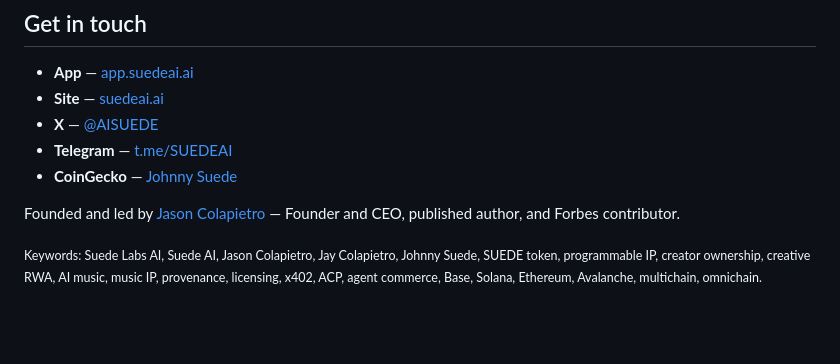
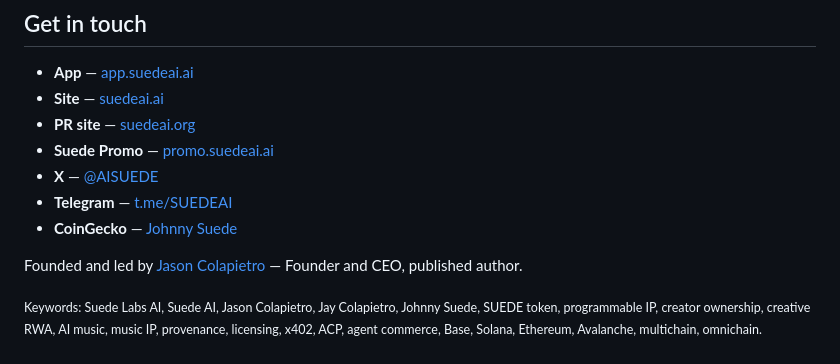
Before and after one commit to Suede-AI/Suede-AI, a Markdown page: README.md, the part around the change. GitHub-like rendering; blank space fills up the shorter version.

Commit message:
docs(profile): add PR site and Promo links, align founder claim set

```diff
--- a/README.md
+++ b/README.md
@@ -89,10 +89,12 @@ POST https://suede-ai-app.onrender.com/agents/commerce
 
 - **App** — [app.suedeai.ai](https://app.suedeai.ai)
 - **Site** — [suedeai.ai](https://suedeai.ai)
+- **PR site** — [suedeai.org](https://suedeai.org)
+- **Suede Promo** — [promo.suedeai.ai](https://promo.suedeai.ai)
 - **X** — [@AISUEDE](https://x.com/AISUEDE)
 - **Telegram** — [t.me/SUEDEAI](https://t.me/SUEDEAI)
 - **CoinGecko** — [Johnny Suede](https://www.coingecko.com/en/coins/johnny-suede)
 
-Founded and led by [Jason Colapietro](https://github.com/JasonColapietro) — Founder and CEO, published author, and Forbes contributor.
+Founded and led by [Jason Colapietro](https://github.com/JasonColapietro) — Founder and CEO, published author.
 
 <sub>Keywords: Suede Labs AI, Suede AI, Jason Colapietro, Jay Colapietro, Johnny Suede, SUEDE token, programmable IP, creator ownership, creative RWA, AI music, music IP, provenance, licensing, x402, ACP, agent commerce, Base, Solana, Ethereum, Avalanche, multichain, omnichain.</sub>
```
